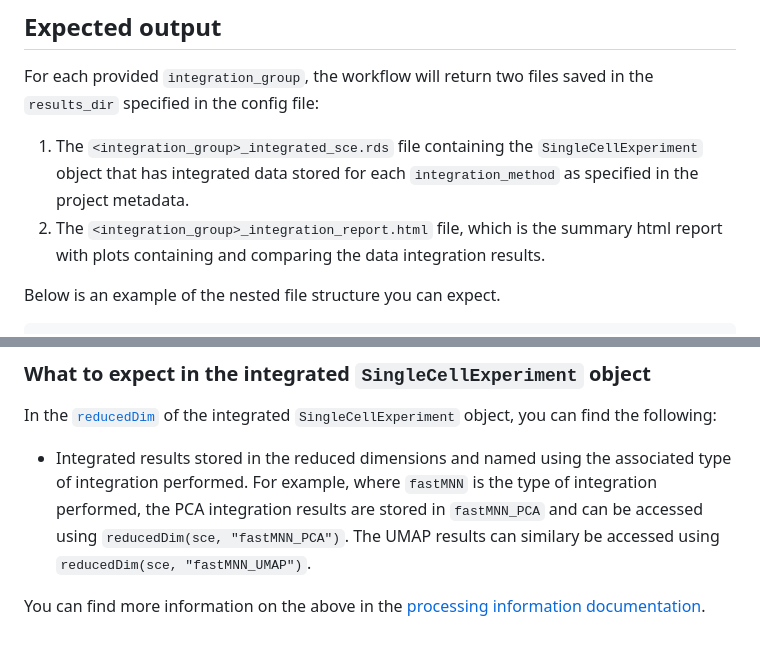
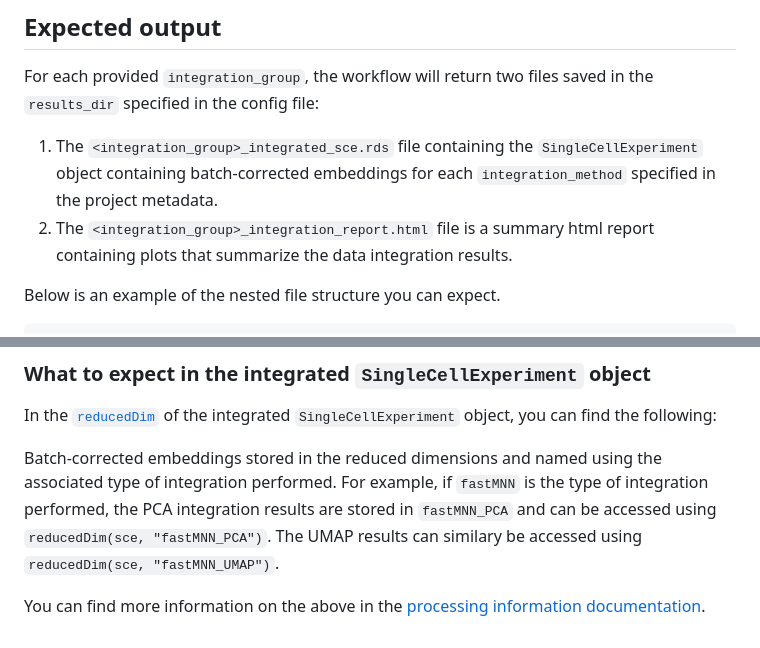
Before and after one commit to AlexsLemonade/scpca-downstream-analyses, a Markdown page: optional-integration-analysis/README.md, 2 parts joined by grey strips. GitHub-like rendering.

Commit message:
re-run doctoc and incorporate a few more wording changes

```diff
--- a/optional-integration-analysis/README.md
+++ b/optional-integration-analysis/README.md
@@ -117,8 +117,8 @@ See our [command line options](../additional-docs/command-line-options.md) docum
 
 For each provided `integration_group`, the workflow will return two files saved in the `results_dir` specified in the config file:
 
-1. The `<integration_group>_integrated_sce.rds` file containing the `SingleCellExperiment` object that has integrated data stored for each `integration_method` as specified in the project metadata.
-2. The `<integration_group>_integration_report.html` file, which is the summary html report with plots containing and comparing the data integration results.
+1. The `<integration_group>_integrated_sce.rds` file containing the `SingleCellExperiment` object containing batch-corrected embeddings for each `integration_method` specified in the project metadata.
+2. The `<integration_group>_integration_report.html` file is a summary html report containing plots that summarize the data integration results.
 
 Below is an example of the nested file structure you can expect.
 
@@ -134,8 +134,8 @@ You can also download a ZIP file with an example of the output from running the
 
 In the [`reducedDim`](https://bioconductor.org/books/3.13/OSCA.intro/the-singlecellexperiment-class.html#dimensionality-reduction-results) of the integrated `SingleCellExperiment` object, you can find the following:
 
-- Integrated results stored in the reduced dimensions and named using the associated type of integration performed.
-For example, where `fastMNN` is the type of integration performed, the PCA integration results are stored in `fastMNN_PCA` and can be accessed using `reducedDim(sce, "fastMNN_PCA")`.
+Batch-corrected embeddings stored in the reduced dimensions and named using the associated type of integration performed.
+For example, if `fastMNN` is the type of integration performed, the PCA integration results are stored in `fastMNN_PCA` and can be accessed using `reducedDim(sce, "fastMNN_PCA")`.
 The UMAP results can similary be accessed using `reducedDim(sce, "fastMNN_UMAP")`.
 
 You can find more information on the above in the [processing information documentation](../additional-docs/processing-information.md).
```
Also changed, not shown: other parts of optional-integration-analysis/README.md (+1 -1 lines).
